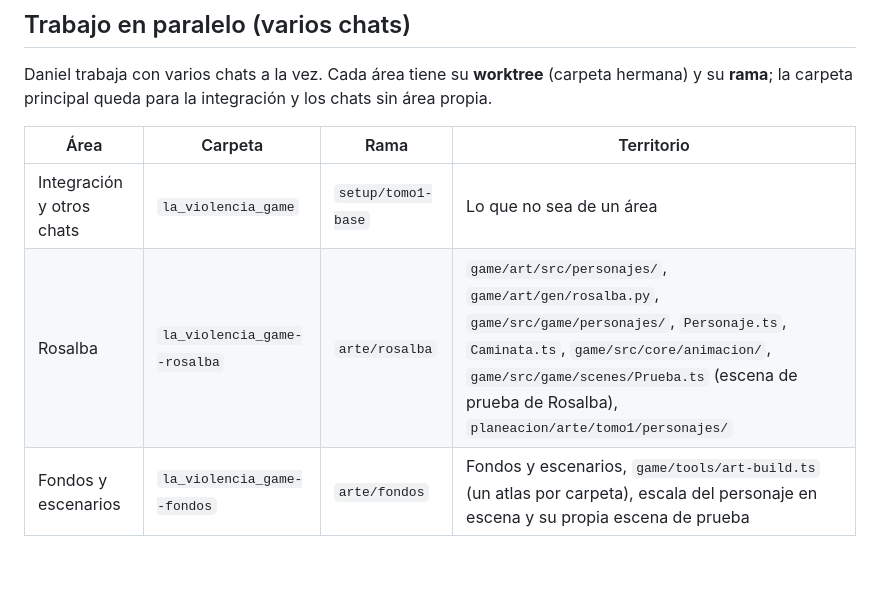
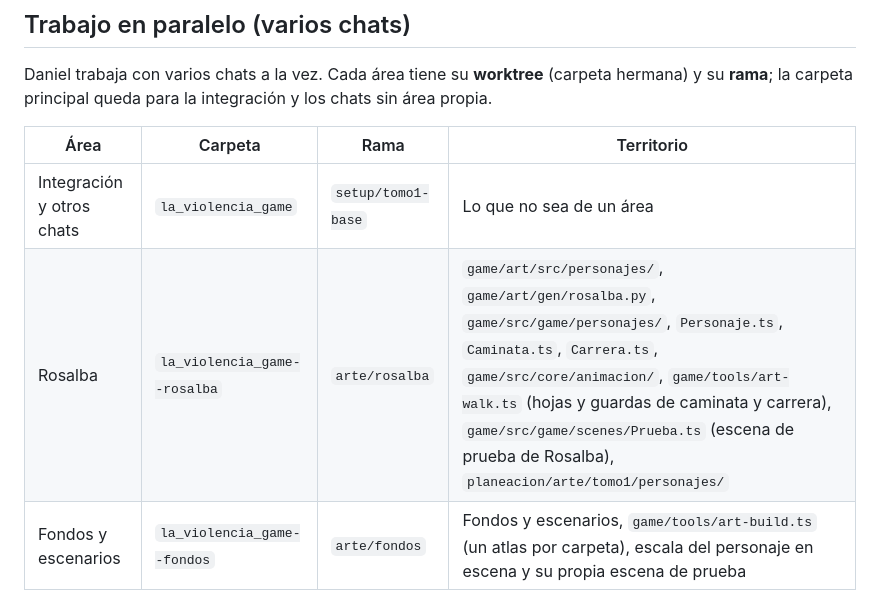
Before and after one commit to DanielSantos495/la_violencia_game, a Markdown page: CLAUDE.md, the part around the change. GitHub-like rendering; blank space fills up the shorter version.

Commit message:
docs: art-walk.ts y Carrera.ts en el territorio de Rosalba (CLAUDE.md, compartido)
Co-Authored-By: Claude Opus 5.5 <noreply@anthropic.com>

```diff
--- a/CLAUDE.md
+++ b/CLAUDE.md
@@ -50,7 +50,7 @@ su **rama**; la carpeta principal queda para la integración y los chats sin ár
 | Área | Carpeta | Rama | Territorio |
 |---|---|---|---|
 | Integración y otros chats | `la_violencia_game` | `setup/tomo1-base` | Lo que no sea de un área |
-| Rosalba | `la_violencia_game--rosalba` | `arte/rosalba` | `game/art/src/personajes/`, `game/art/gen/rosalba.py`, `game/src/game/personajes/`, `Personaje.ts`, `Caminata.ts`, `game/src/core/animacion/`, `game/src/game/scenes/Prueba.ts` (escena de prueba de Rosalba), `planeacion/arte/tomo1/personajes/` |
+| Rosalba | `la_violencia_game--rosalba` | `arte/rosalba` | `game/art/src/personajes/`, `game/art/gen/rosalba.py`, `game/src/game/personajes/`, `Personaje.ts`, `Caminata.ts`, `Carrera.ts`, `game/src/core/animacion/`, `game/tools/art-walk.ts` (hojas y guardas de caminata y carrera), `game/src/game/scenes/Prueba.ts` (escena de prueba de Rosalba), `planeacion/arte/tomo1/personajes/` |
 | Fondos y escenarios | `la_violencia_game--fondos` | `arte/fondos` | Fondos y escenarios, `game/tools/art-build.ts` (un atlas por carpeta), escala del personaje en escena y su propia escena de prueba |
 
 - **Integración:** `setup/tomo1-base` es la rama de integración. Cuando un bloque de un área
```
